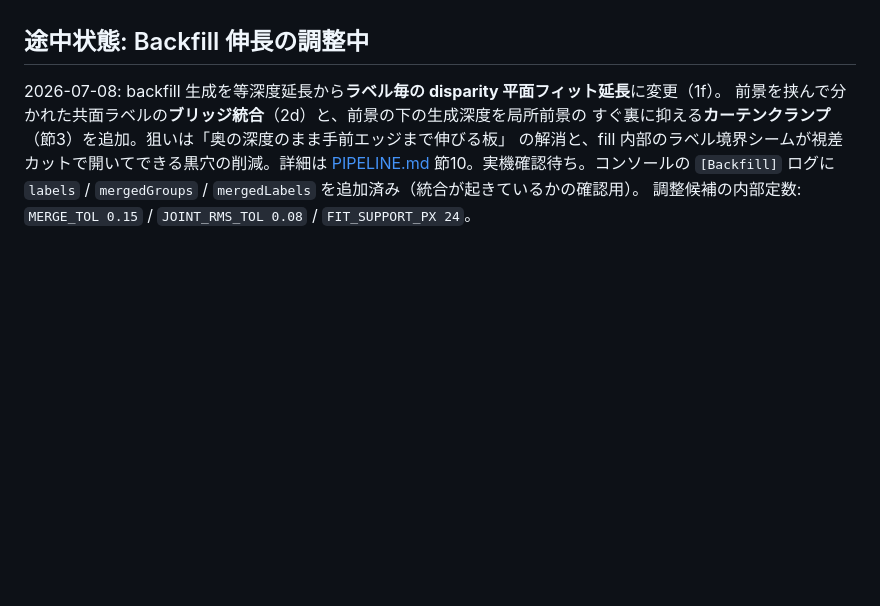
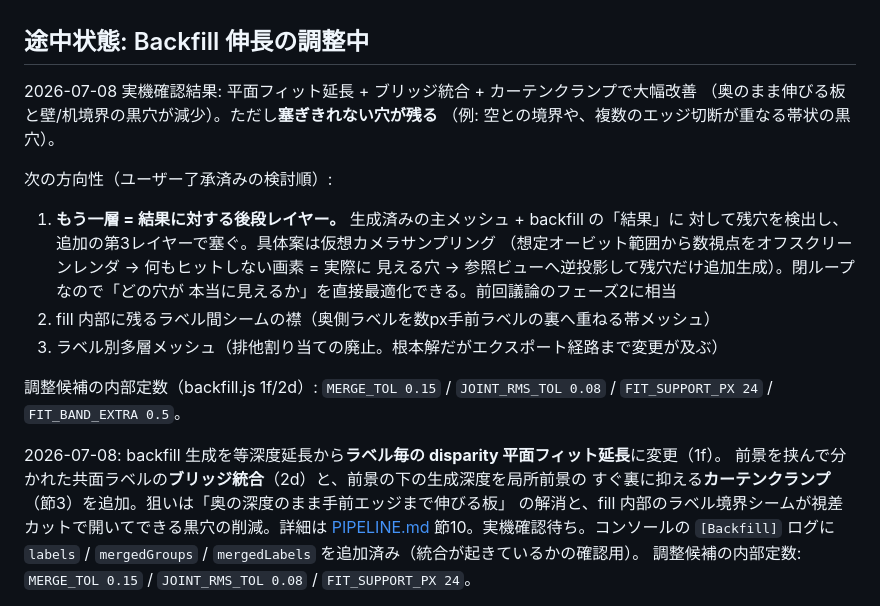
Before and after one commit to tomosud/Image_to_Mesh_web, a Markdown page: PROGRESS.md, the part around the change. Rendered like a GitHub page; blank space fills up the shorter version.

Commit message:
Update backfill progress notes
Adds the latest backfill evaluation results, notes the remaining hole-filling gap, and records the next candidate approaches plus the current tuning constants.

```diff
--- a/PROGRESS.md
+++ b/PROGRESS.md
@@ -50,6 +50,23 @@
 
 ## 途中状態: Backfill 伸長の調整中
 
+2026-07-08 実機確認結果: 平面フィット延長 + ブリッジ統合 + カーテンクランプで大幅改善
+（奥のまま伸びる板と壁/机境界の黒穴が減少）。ただし**塞ぎきれない穴が残る**
+（例: 空との境界や、複数のエッジ切断が重なる帯状の黒穴）。
+
+次の方向性（ユーザー了承済みの検討順）:
+
+1. **もう一層 = 結果に対する後段レイヤー。** 生成済みの主メッシュ + backfill の「結果」に
+   対して残穴を検出し、追加の第3レイヤーで塞ぐ。具体案は仮想カメラサンプリング
+   （想定オービット範囲から数視点をオフスクリーンレンダ → 何もヒットしない画素 = 実際に
+   見える穴 → 参照ビューへ逆投影して残穴だけ追加生成）。閉ループなので「どの穴が
+   本当に見えるか」を直接最適化できる。前回議論のフェーズ2に相当
+2. fill 内部に残るラベル間シームの襟（奥側ラベルを数px手前ラベルの裏へ重ねる帯メッシュ）
+3. ラベル別多層メッシュ（排他割り当ての廃止。根本解だがエクスポート経路まで変更が及ぶ）
+
+調整候補の内部定数（backfill.js 1f/2d）: `MERGE_TOL 0.15` / `JOINT_RMS_TOL 0.08` /
+`FIT_SUPPORT_PX 24` / `FIT_BAND_EXTRA 0.5`。
+
 2026-07-08: backfill 生成を等深度延長から**ラベル毎の disparity 平面フィット延長**に変更（1f）。
 前景を挟んで分かれた共面ラベルの**ブリッジ統合**（2d）と、前景の下の生成深度を局所前景の
 すぐ裏に抑える**カーテンクランプ**（節3）を追加。狙いは「奥の深度のまま手前エッジまで伸びる板」
```
